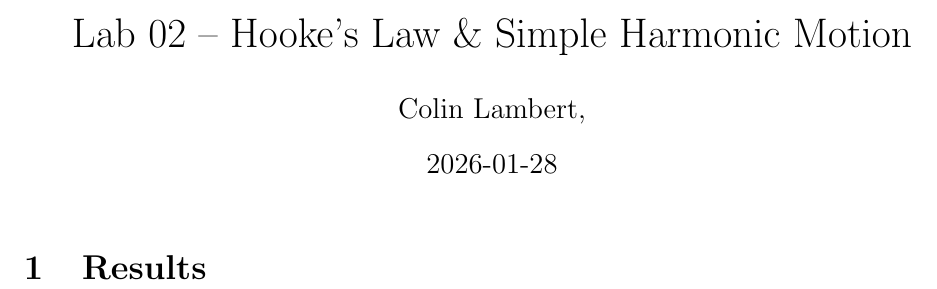
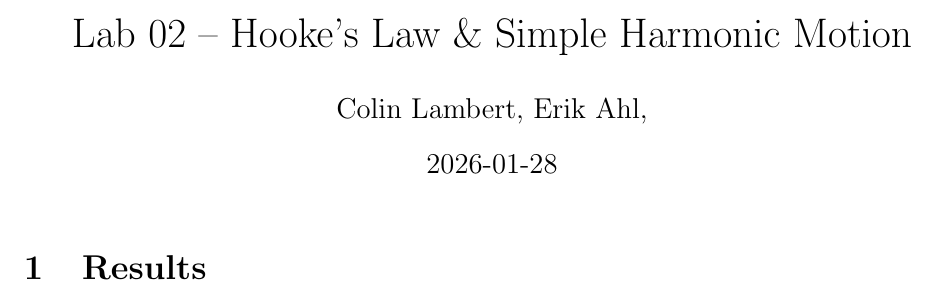
Before and after one commit to CoolBro4811/labs_spring_26, a LaTeX document (lab_2/main.tex): part of the page, cut so that both start at the same text. Compiled offline with pdfLaTeX.

Commit message:
Update main.tex
Added name

```diff
--- a/lab_2/main.tex
+++ b/lab_2/main.tex
@@ -8,7 +8,7 @@
 linkcolor=red]{hyperref}
 
 \title{Lab 02 -- Hooke's Law \& Simple Harmonic Motion}
-\author{Colin Lambert, }
+\author{Colin Lambert, Erik Ahl,}
 \date{2026-01-28}
 
 \begin{document}
```
